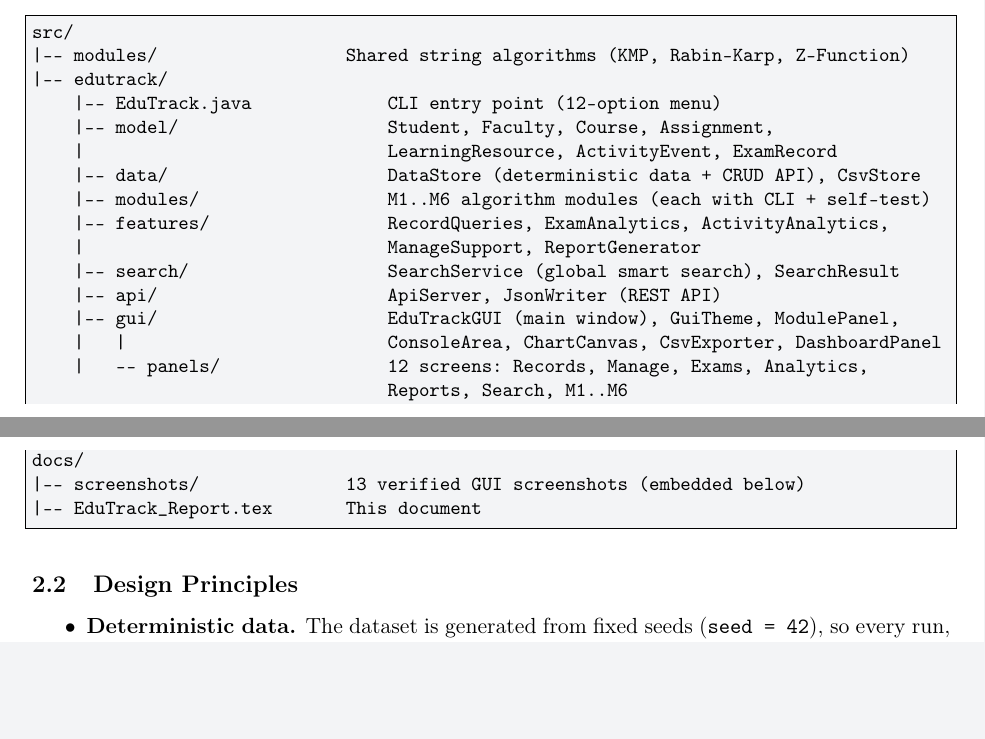
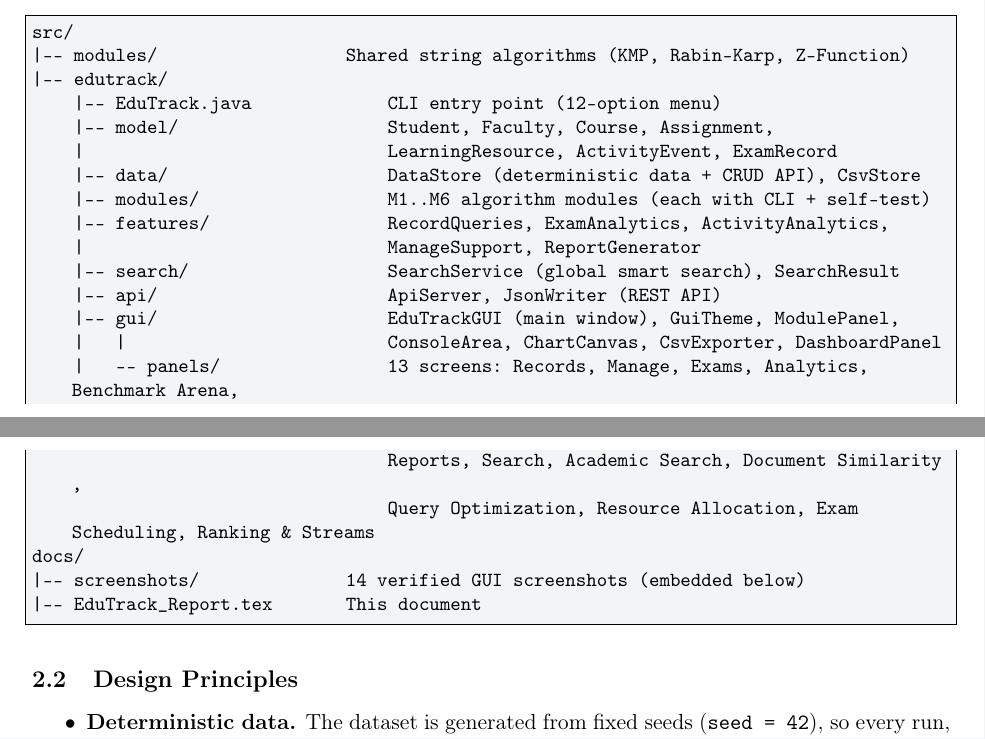
Before and after one commit to rushmanthnalluri/EduTrack-Intelligent-University-Academic-Platform, a LaTeX paper (docs/EduTrack_Report.tex): two parts of pages 3 and 4 of 14, joined at a grey line, cut so that both start at the same text, the shorter picture padded with empty space. Compiled offline with pdfLaTeX.

Commit message:
Correct GUI screen and screenshot counts in project report

```diff
--- a/docs/EduTrack_Report.tex
+++ b/docs/EduTrack_Report.tex
@@ -116,10 +116,11 @@ src/
     |-- api/                      ApiServer, JsonWriter (REST API)
     |-- gui/                      EduTrackGUI (main window), GuiTheme, ModulePanel,
     |   |                         ConsoleArea, ChartCanvas, CsvExporter, DashboardPanel
-    |   -- panels/                12 screens: Records, Manage, Exams, Analytics,
-                                  Reports, Search, M1..M6
+    |   -- panels/                13 screens: Records, Manage, Exams, Analytics, Benchmark Arena,
+                                  Reports, Search, Academic Search, Document Similarity,
+                                  Query Optimization, Resource Allocation, Exam Scheduling, Ranking & Streams
 docs/
-|-- screenshots/              13 verified GUI screenshots (embedded below)
+|-- screenshots/              14 verified GUI screenshots (embedded below)
 |-- EduTrack_Report.tex       This document
 \end{lstlisting}
 
```
